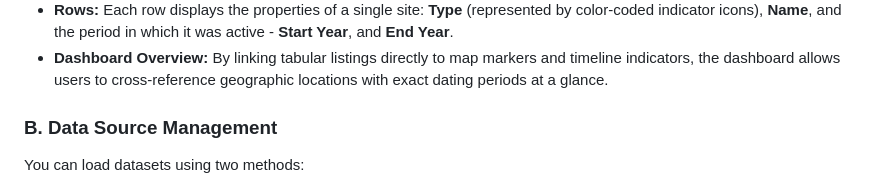
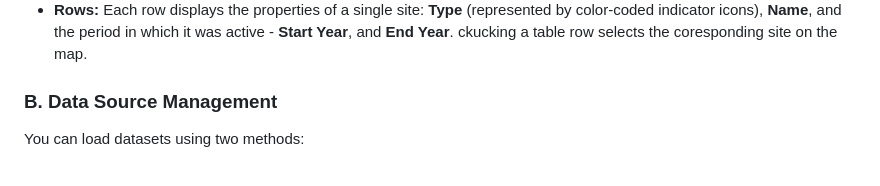
Before and after one commit to itzikst/GeoTrends, a Markdown page: README.md, the part around the change. Rendered like a GitHub page.

```diff
--- a/README.md
+++ b/README.md
@@ -24,7 +24,7 @@ The Interactive Data Table shows all archaeological records that were active in
 <img src="assets/table_container.png" alt="Interactive Data Table" width="220" style="border-radius: 6px; border: 1px solid #ccc; margin: 10px 0;" />
 
 * **Rows:** Each row displays the properties of a single site: **Type** (represented by color-coded indicator icons), **Name**, and the period in which it was active - **Start Year**, and **End Year**.
-* **Dashboard Overview:** By linking tabular listings directly to map markers and timeline indicators, the dashboard allows users to cross-reference geographic locations with exact dating periods at a glance.
+ckucking a table row selects the coresponding site on the map.
 
 ### B. Data Source Management
 You can load datasets using two methods:
```
